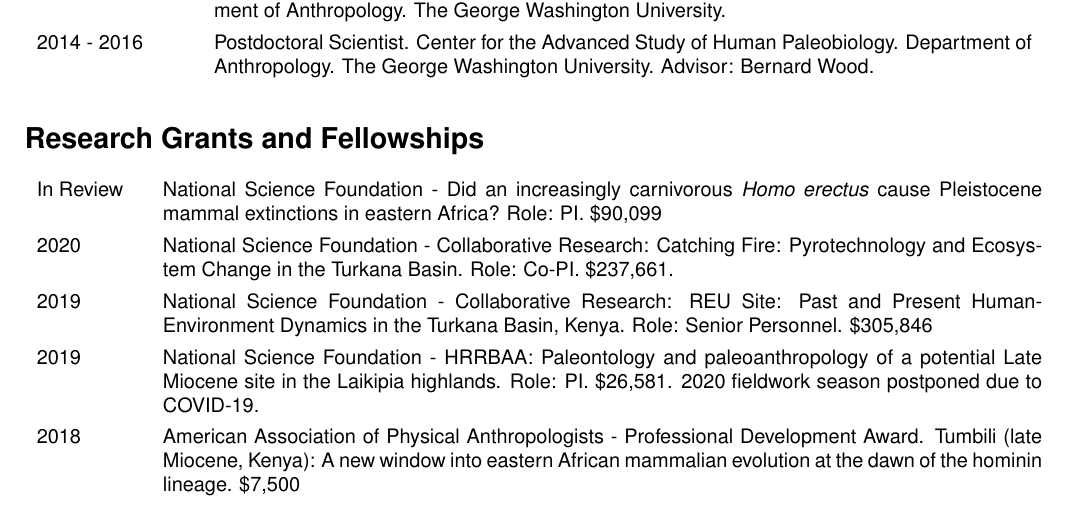
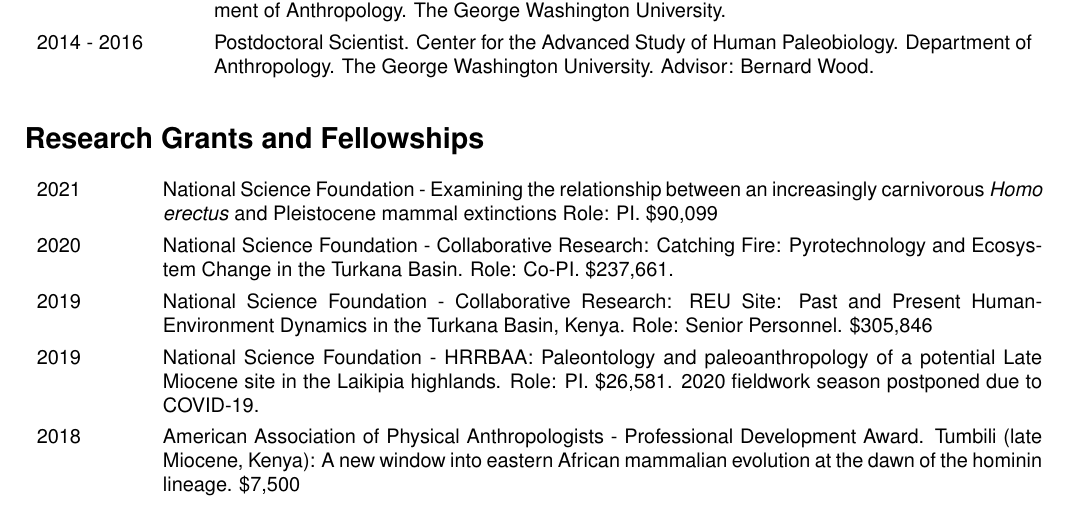
Before and after one commit to wabarr/PAPER, a LaTeX CV (assets/CV/WAB_CV.tex): part of page 1 of 10, cut so that both start at the same text. Compiled offline with pdfLaTeX.

Commit message:
update CV

```diff
--- a/assets/CV/WAB_CV.tex
+++ b/assets/CV/WAB_CV.tex
@@ -72,7 +72,7 @@
 
 \section*{Research Grants and Fellowships}
 \begin{tabular}{p{.1\textwidth}p{0.86\textwidth}}
-In Review & National Science Foundation - Did an increasingly carnivorous \emph{Homo erectus} cause Pleistocene mammal extinctions in eastern Africa? Role: PI. \$90,099\\[4pt]
+2021 & National Science Foundation - Examining the relationship between an increasingly carnivorous \emph{Homo erectus} and Pleistocene mammal extinctions Role: PI. \$90,099\\[4pt]
 2020 & National Science Foundation - Collaborative Research: Catching Fire: Pyrotechnology and Ecosystem Change in the Turkana Basin. Role: Co-PI. \$237,661.\\[4pt]
 2019 &  National Science Foundation - Collaborative Research: REU Site: Past and Present Human-Environment Dynamics in the Turkana Basin, Kenya. Role: Senior Personnel. \$305,846\\[4pt]
 2019 & National Science Foundation - HRRBAA: Paleontology and paleoanthropology of a potential Late Miocene site in the Laikipia highlands. Role: PI. \$26,581. 2020 fieldwork season postponed due to COVID-19. \\[4pt]
```
Also changed, not shown: assets/CV/WAB_CV.pdf, 2 other files.
